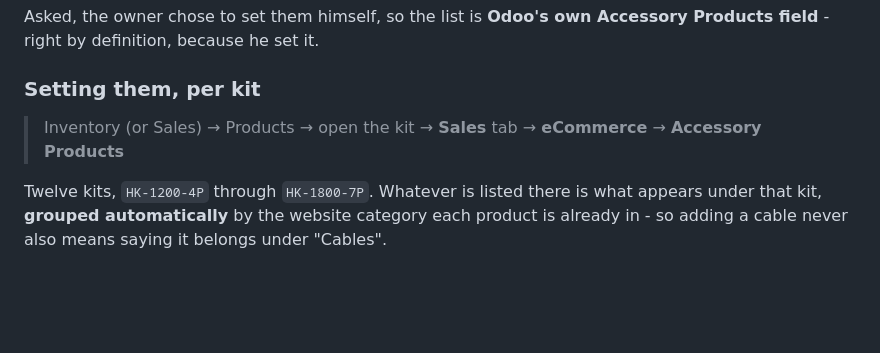
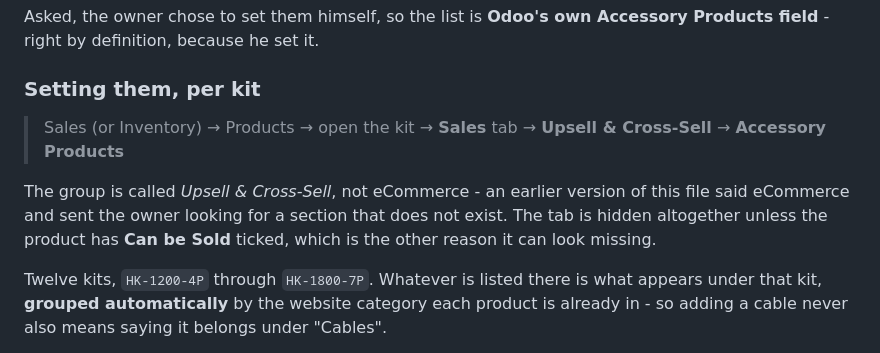
Before and after one commit to davidd1023/AAimpactgaragedoorsupply, a Markdown page: aa_shop_addons/README.md, the part around the change. GitHub-like rendering; blank space fills up the shorter version.

```diff
--- a/aa_shop_addons/README.md
+++ b/aa_shop_addons/README.md
@@ -17,8 +17,13 @@ Accessory Products field** - right by definition, because he set it.
 
 ### Setting them, per kit
 
-> Inventory (or Sales) → Products → open the kit → **Sales** tab →
-> **eCommerce** → **Accessory Products**
+> Sales (or Inventory) → Products → open the kit → **Sales** tab →
+> **Upsell & Cross-Sell** → **Accessory Products**
+
+The group is called *Upsell & Cross-Sell*, not eCommerce - an earlier version
+of this file said eCommerce and sent the owner looking for a section that does
+not exist. The tab is hidden altogether unless the product has **Can be Sold**
+ticked, which is the other reason it can look missing.
 
 Twelve kits, `HK-1200-4P` through `HK-1800-7P`. Whatever is listed there is
 what appears under that kit, **grouped automatically** by the website category
```
Also changed, not shown: CLAUDE.md (+8 -2 lines).
